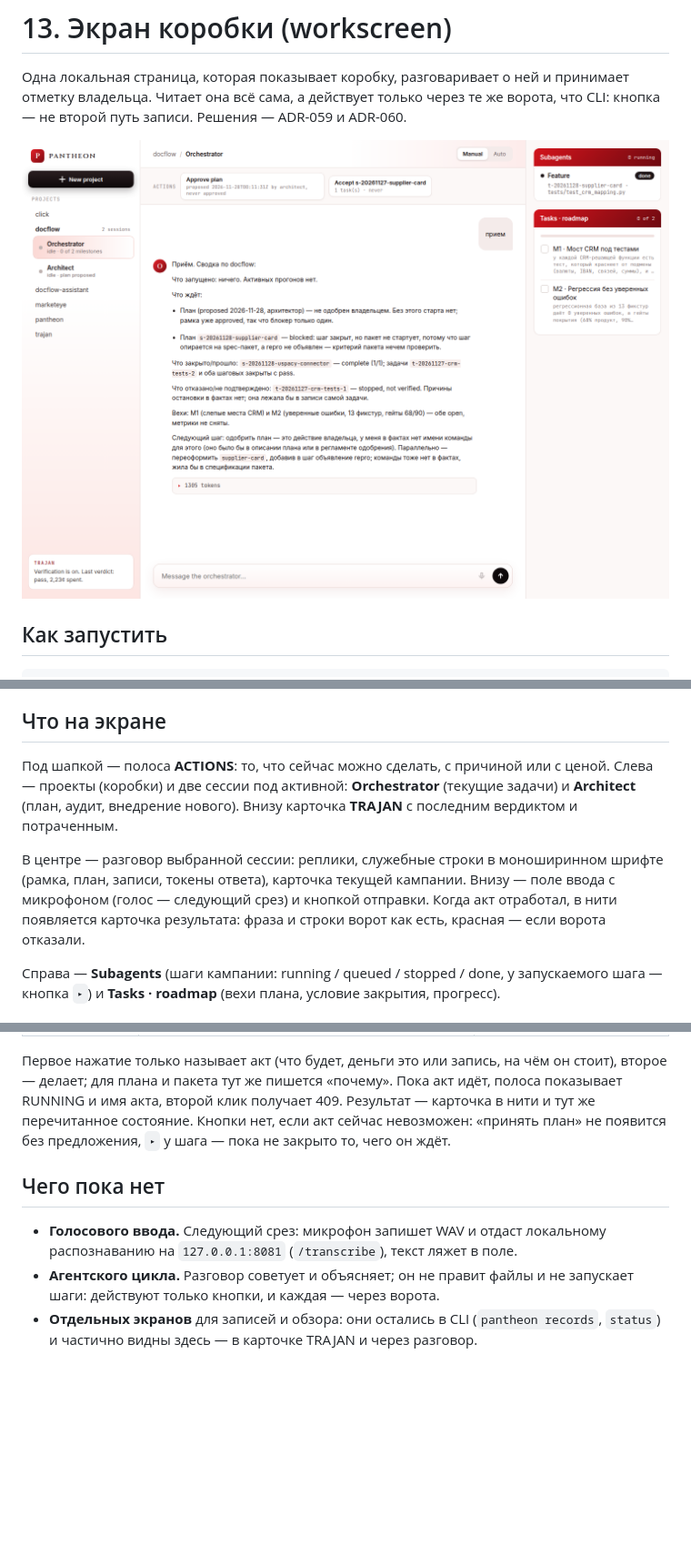
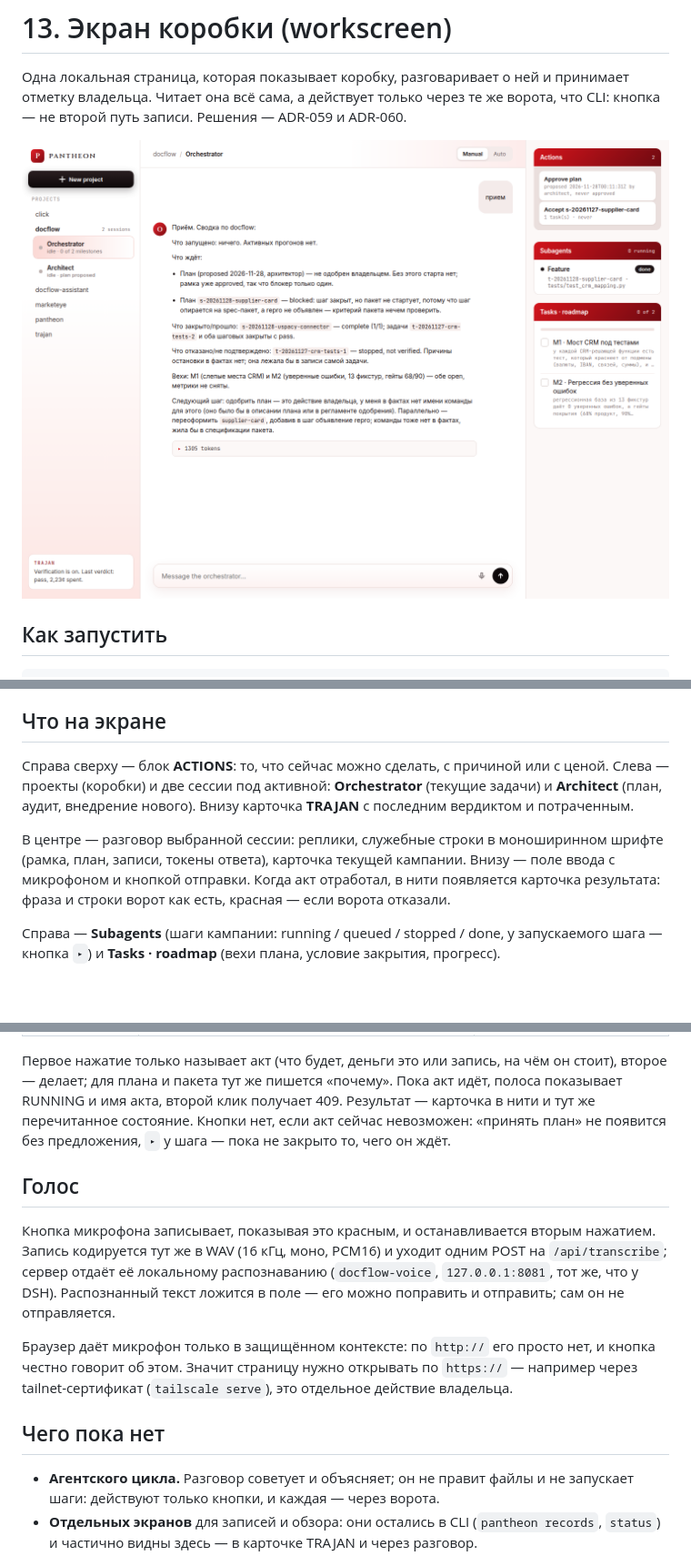
Before and after one commit to wizzhomie/pantheon, a Markdown page: docs/13-ui.md, 3 parts joined by grey strips. Shown at 91% size. Drawn GitHub-style; pictures changed too: docs/ui-workscreen.png; blank space fills up the shorter version.

```diff
--- a/docs/13-ui.md
+++ b/docs/13-ui.md
@@ -26,14 +26,13 @@
 
 ## Что на экране
 
-Под шапкой — полоса **ACTIONS**: то, что сейчас можно сделать, с причиной или с ценой. Слева —
+Справа сверху — блок **ACTIONS**: то, что сейчас можно сделать, с причиной или с ценой. Слева —
 проекты (коробки) и две сессии под активной: **Orchestrator** (текущие задачи) и
 **Architect** (план, аудит, внедрение нового). Внизу карточка **TRAJAN** с последним вердиктом и
 потраченным.
 
 В центре — разговор выбранной сессии: реплики, служебные строки в моноширинном шрифте (рамка,
-план, записи, токены ответа), карточка текущей кампании. Внизу — поле ввода с микрофоном (голос —
-следующий срез) и кнопкой отправки. Когда акт отработал, в нити появляется карточка результата:
+план, записи, токены ответа), карточка текущей кампании. Внизу — поле ввода с микрофоном и кнопкой отправки. Когда акт отработал, в нити появляется карточка результата:
 фраза и строки ворот как есть, красная — если ворота отказали.
 
 Справа — **Subagents** (шаги кампании: running / queued / stopped / done, у запускаемого шага —
@@ -68,9 +69,18 @@
 Кнопки нет, если акт сейчас невозможен: «принять план» не появится без предложения, `▸` у шага —
 пока не закрыто то, чего он ждёт.
 
+## Голос
+
+Кнопка микрофона записывает, показывая это красным, и останавливается вторым нажатием. Запись
+кодируется тут же в WAV (16 кГц, моно, PCM16) и уходит одним POST на `/api/transcribe`; сервер
+отдаёт её локальному распознаванию (`docflow-voice`, `127.0.0.1:8081`, тот же, что у DSH).
+Распознанный текст ложится в поле — его можно поправить и отправить; сам он не отправляется.
+
+Браузер даёт микрофон только в защищённом контексте: по `http://` его просто нет, и кнопка честно
+говорит об этом. Значит страницу нужно открывать по `https://` — например через tailnet-сертификат
+(`tailscale serve`), это отдельное действие владельца.
+
 ## Чего пока нет
-- **Голосового ввода.** Следующий срез: микрофон запишет WAV и отдаст локальному распознаванию на
-  `127.0.0.1:8081` (`/transcribe`), текст ляжет в поле.
 - **Агентского цикла.** Разговор советует и объясняет; он не правит файлы и не запускает шаги:
   действуют только кнопки, и каждая — через ворота.
 - **Отдельных экранов** для записей и обзора: они остались в CLI (`pantheon records`, `status`) и
```
Also changed, not shown: other parts of docs/13-ui.md (+2 -0 lines), docs/05-adr.md (+35 -0 lines), docs/README.md (+3 -2 lines), 6 other files.
